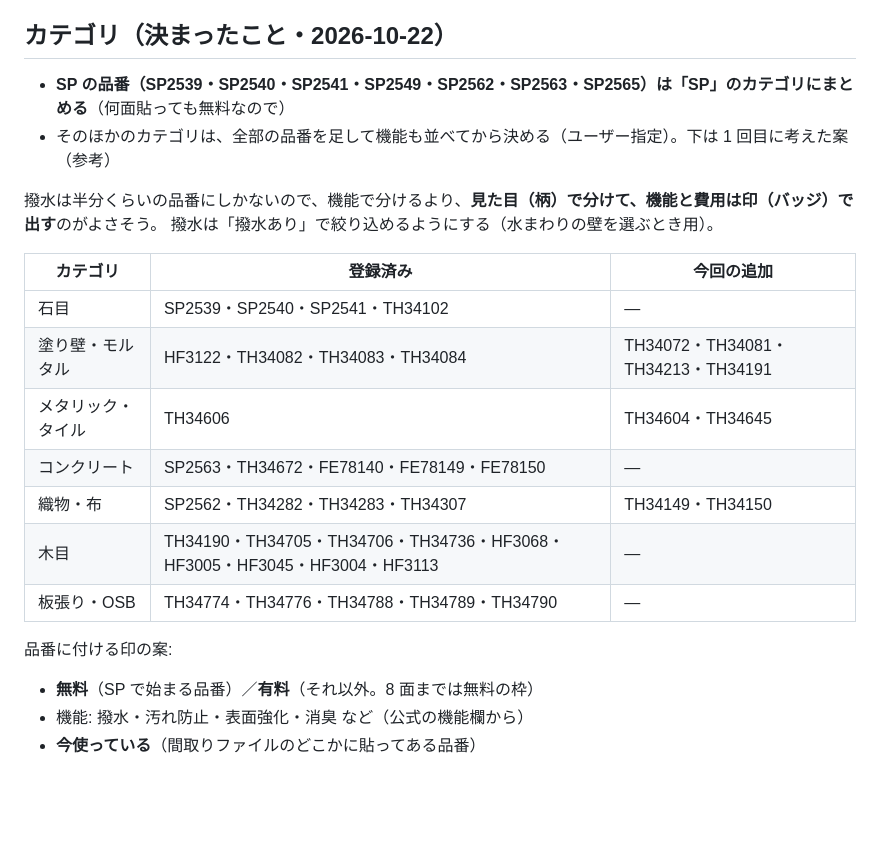
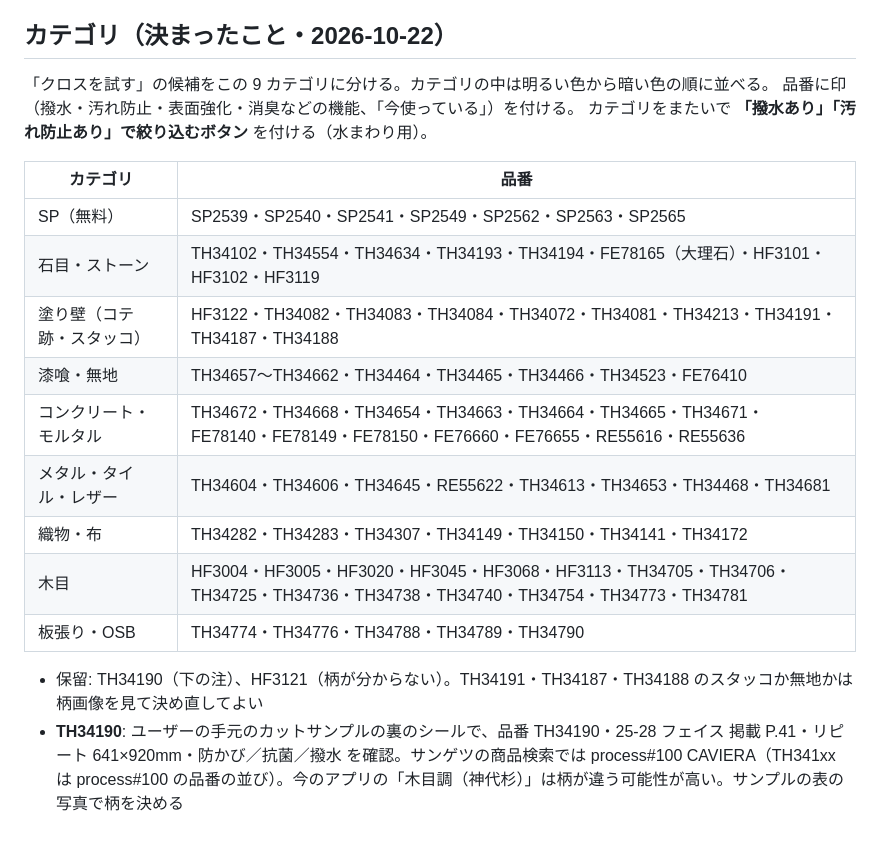
Before and after one commit to rmtangled-cyber/myhomesimulater, a Markdown page: notes/cross-candidates.md, the part around the change. Drawn GitHub-style; blank space fills up the shorter version.

Commit message:
クロスのカテゴリ分けを決めた（9 カテゴリ・撥水と汚れ防止の絞り込み）
Co-Authored-By: Claude Opus 5.5 <noreply@anthropic.com>
Claude-Session: https://claude.ai/code/session_019atzFprAwXU7aZHBsa9xG3

```diff
--- a/notes/cross-candidates.md
+++ b/notes/cross-candidates.md
@@ -126,23 +126,21 @@ HF3113・HF3004・HF3068・SP2541 は登録済み、FE76661 は登録済みの F
 
 ## カテゴリ（決まったこと・2026-10-22）
 
-- **SP の品番（SP2539・SP2540・SP2541・SP2549・SP2562・SP2563・SP2565）は「SP」のカテゴリにまとめる**（何面貼っても無料なので）
-- そのほかのカテゴリは、全部の品番を足して機能も並べてから決める（ユーザー指定）。下は 1 回目に考えた案（参考）
+「クロスを試す」の候補をこの 9 カテゴリに分ける。カテゴリの中は明るい色から暗い色の順に並べる。
+品番に印（撥水・汚れ防止・表面強化・消臭などの機能、「今使っている」）を付ける。
+カテゴリをまたいで **「撥水あり」「汚れ防止あり」で絞り込むボタン** を付ける（水まわり用）。
 
-撥水は半分くらいの品番にしかないので、機能で分けるより、**見た目（柄）で分けて、機能と費用は印（バッジ）で出す**のがよさそう。
-撥水は「撥水あり」で絞り込めるようにする（水まわりの壁を選ぶとき用）。
+| カテゴリ | 品番 |
+|---|---|
+| SP（無料） | SP2539・SP2540・SP2541・SP2549・SP2562・SP2563・SP2565 |
+| 石目・ストーン | TH34102・TH34554・TH34634・TH34193・TH34194・FE78165（大理石）・HF3101・HF3102・HF3119 |
+| 塗り壁（コテ跡・スタッコ） | HF3122・TH34082・TH34083・TH34084・TH34072・TH34081・TH34213・TH34191・TH34187・TH34188 |
+| 漆喰・無地 | TH34657〜TH34662・TH34464・TH34465・TH34466・TH34523・FE76410 |
+| コンクリート・モルタル | TH34672・TH34668・TH34654・TH34663・TH34664・TH34665・TH34671・FE78140・FE78149・FE78150・FE76660・FE76655・RE55616・RE55636 |
+| メタル・タイル・レザー | TH34604・TH34606・TH34645・RE55622・TH34613・TH34653・TH34468・TH34681 |
+| 織物・布 | TH34282・TH34283・TH34307・TH34149・TH34150・TH34141・TH34172 |
+| 木目 | HF3004・HF3005・HF3020・HF3045・HF3068・HF3113・TH34705・TH34706・TH34725・TH34736・TH34738・TH34740・TH34754・TH34773・TH34781 |
+| 板張り・OSB | TH34774・TH34776・TH34788・TH34789・TH34790 |
 
-| カテゴリ | 登録済み | 今回の追加 |
-|---|---|---|
-| 石目 | SP2539・SP2540・SP2541・TH34102 | — |
-| 塗り壁・モルタル | HF3122・TH34082・TH34083・TH34084 | TH34072・TH34081・TH34213・TH34191 |
-| メタリック・タイル | TH34606 | TH34604・TH34645 |
-| コンクリート | SP2563・TH34672・FE78140・FE78149・FE78150 | — |
-| 織物・布 | SP2562・TH34282・TH34283・TH34307 | TH34149・TH34150 |
-| 木目 | TH34190・TH34705・TH34706・TH34736・HF3068・HF3005・HF3045・HF3004・HF3113 | — |
-| 板張り・OSB | TH34774・TH34776・TH34788・TH34789・TH34790 | — |
-
-品番に付ける印の案:
-- **無料**（SP で始まる品番）／**有料**（それ以外。8 面までは無料の枠）
-- 機能: 撥水・汚れ防止・表面強化・消臭 など（公式の機能欄から）
-- **今使っている**（間取りファイルのどこかに貼ってある品番）
+- 保留: TH34190（下の注）、HF3121（柄が分からない）。TH34191・TH34187・TH34188 のスタッコか無地かは柄画像を見て決め直してよい
+- **TH34190**: ユーザーの手元のカットサンプルの裏のシールで、品番 TH34190・25-28 フェイス 掲載 P.41・リピート 641×920mm・防かび／抗菌／撥水 を確認。サンゲツの商品検索では process#100 CAVIERA（TH341xx は process#100 の品番の並び）。今のアプリの「木目調（神代杉）」は柄が違う可能性が高い。サンプルの表の写真で柄を決める
```
